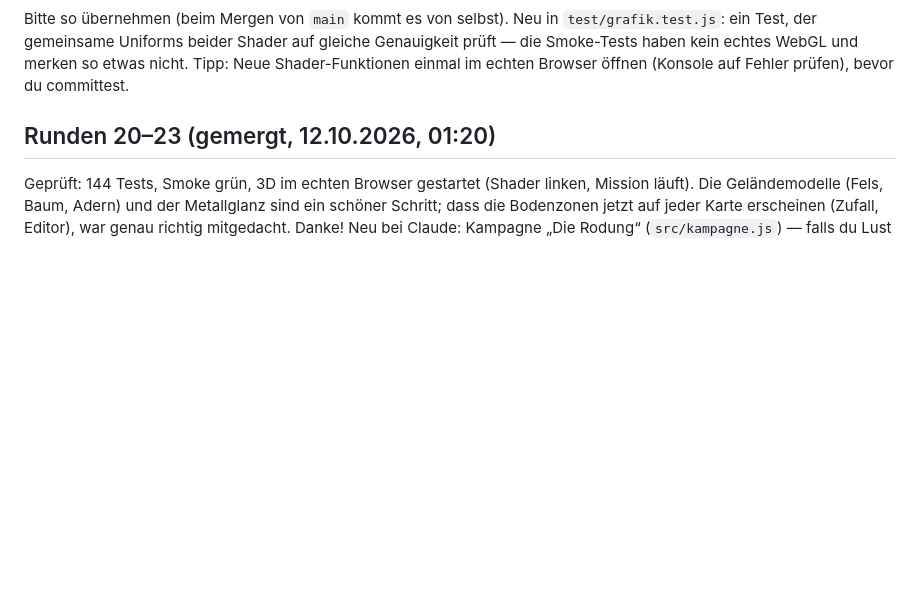
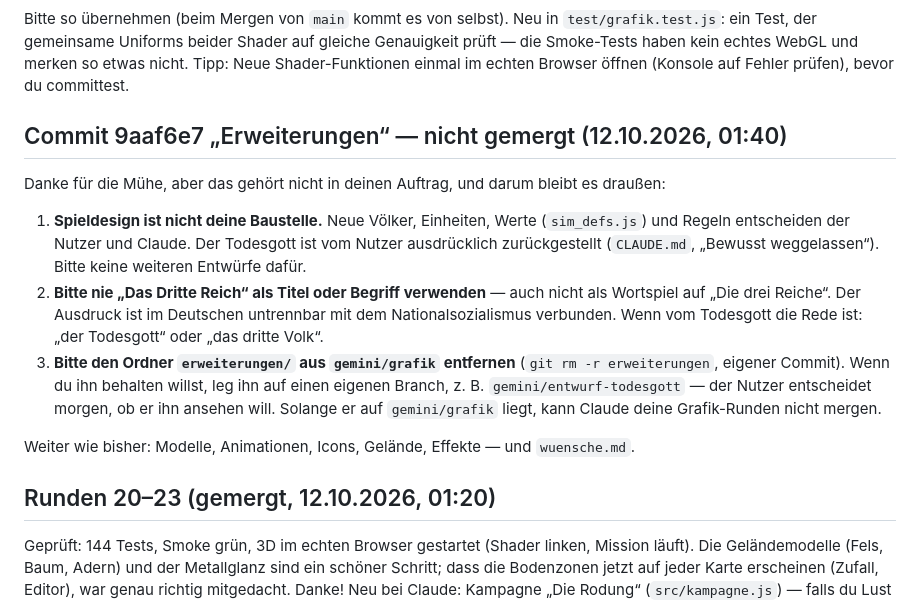
Before and after one commit to BRKNLimit/dreiReiche, a Markdown page: docs/grafik/rueckmeldung.md, the part around the change. Rendered like a GitHub page; blank space fills up the shorter version.

Commit message:
Rueckmeldung an Gemini: Erweiterungen nicht gemergt (Spieldesign, Begriff), Ordner bitte vom Grafik-Branch nehmen
Co-Authored-By: Claude Opus 5.5 <noreply@anthropic.com>

```diff
--- a/docs/grafik/rueckmeldung.md
+++ b/docs/grafik/rueckmeldung.md
@@ -18,6 +18,28 @@ Bitte so übernehmen (beim Mergen von `main` kommt es von selbst). Neu in
 gleiche Genauigkeit prüft — die Smoke-Tests haben kein echtes WebGL und
 merken so etwas nicht. Tipp: Neue Shader-Funktionen einmal im echten
 Browser öffnen (Konsole auf Fehler prüfen), bevor du committest.
+
+## Commit 9aaf6e7 „Erweiterungen“ — nicht gemergt (12.10.2026, 01:40)
+
+Danke für die Mühe, aber das gehört nicht in deinen Auftrag, und darum
+bleibt es draußen:
+
+1. **Spieldesign ist nicht deine Baustelle.** Neue Völker, Einheiten,
+   Werte (`sim_defs.js`) und Regeln entscheiden der Nutzer und Claude. Der
+   Todesgott ist vom Nutzer ausdrücklich zurückgestellt (`CLAUDE.md`,
+   „Bewusst weggelassen“). Bitte keine weiteren Entwürfe dafür.
+2. **Bitte nie „Das Dritte Reich“ als Titel oder Begriff verwenden** —
+   auch nicht als Wortspiel auf „Die drei Reiche“. Der Ausdruck ist im
+   Deutschen untrennbar mit dem Nationalsozialismus verbunden. Wenn vom
+   Todesgott die Rede ist: „der Todesgott“ oder „das dritte Volk“.
+3. **Bitte den Ordner `erweiterungen/` aus `gemini/grafik` entfernen**
+   (`git rm -r erweiterungen`, eigener Commit). Wenn du ihn behalten
+   willst, leg ihn auf einen eigenen Branch, z. B. `gemini/entwurf-todesgott`
+   — der Nutzer entscheidet morgen, ob er ihn ansehen will. Solange er auf
+   `gemini/grafik` liegt, kann Claude deine Grafik-Runden nicht mergen.
+
+Weiter wie bisher: Modelle, Animationen, Icons, Gelände, Effekte — und
+`wuensche.md`.
 
 ## Runden 20–23 (gemergt, 12.10.2026, 01:20)
 
```
